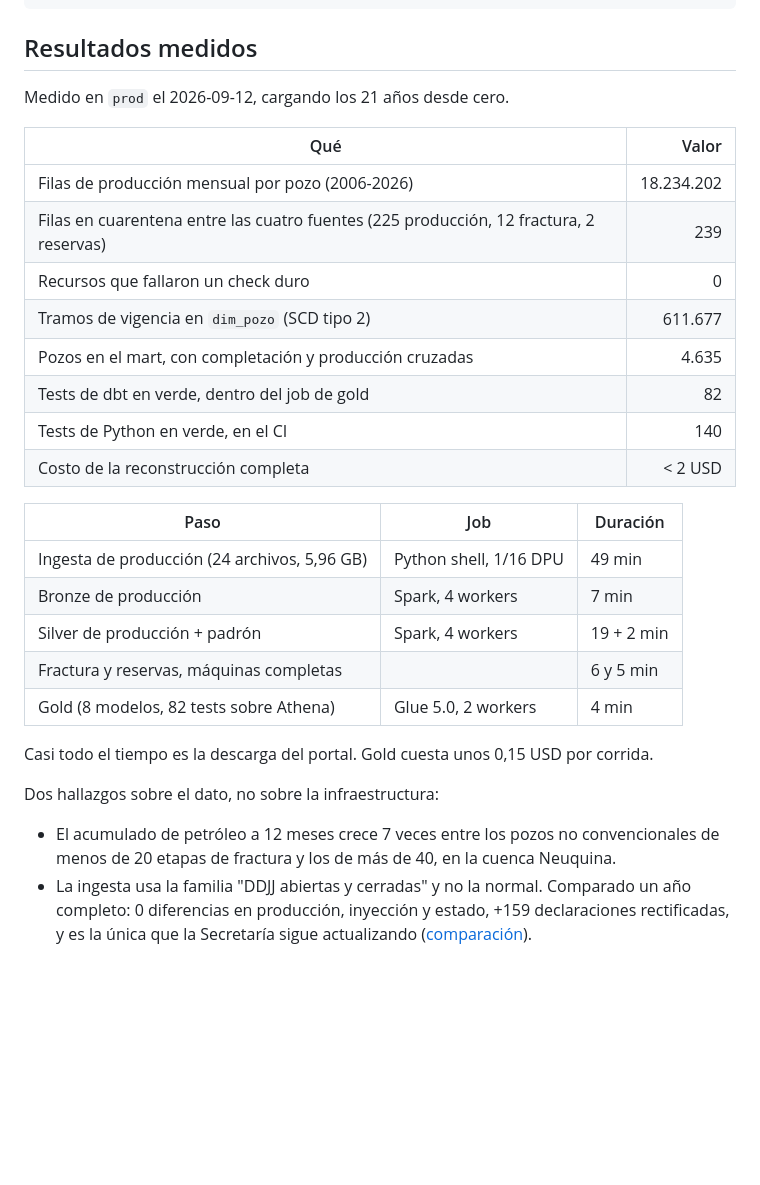
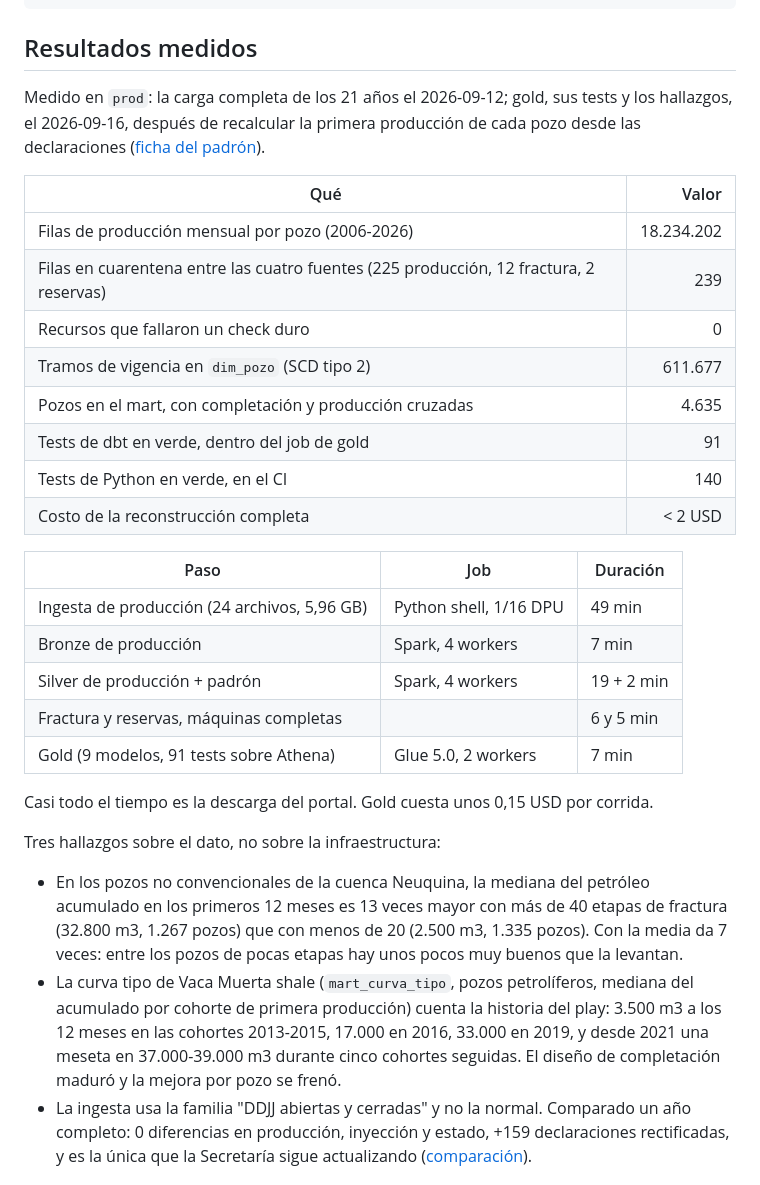
Before and after one commit to LuisRodriguezzz/argentina-oil-lakehouse-aws, a Markdown page: README.md, the part around the change. Rendered like a GitHub page; blank space fills up the shorter version.

Commit message:
README: resultados medidos el 2026-09-16, 91 tests, curva tipo por cohorte y el 7x con mediana

```diff
--- a/README.md
+++ b/README.md
@@ -94,7 +94,9 @@ aws stepfunctions start-execution --state-machine-arn $arn --input '{}'
 
 ## Resultados medidos
 
-Medido en `prod` el 2026-09-12, cargando los 21 años desde cero.
+Medido en `prod`: la carga completa de los 21 años el 2026-09-12; gold, sus tests y los
+hallazgos, el 2026-09-16, después de recalcular la primera producción de cada pozo desde las
+declaraciones ([ficha del padrón](docs/fuentes/pozo_primera_produccion.md)).
 
 | Qué | Valor |
 | --- | ---: |
@@ -103,7 +105,7 @@ Medido en `prod` el 2026-09-12, cargando los 21 años desde cero.
 | Recursos que fallaron un check duro | 0 |
 | Tramos de vigencia en `dim_pozo` (SCD tipo 2) | 611.677 |
 | Pozos en el mart, con completación y producción cruzadas | 4.635 |
-| Tests de dbt en verde, dentro del job de gold | 82 |
+| Tests de dbt en verde, dentro del job de gold | 91 |
 | Tests de Python en verde, en el CI | 140 |
 | Costo de la reconstrucción completa | < 2 USD |
 
@@ -113,14 +115,21 @@ Medido en `prod` el 2026-09-12, cargando los 21 años desde cero.
 | Bronze de producción | Spark, 4 workers | 7 min |
 | Silver de producción + padrón | Spark, 4 workers | 19 + 2 min |
 | Fractura y reservas, máquinas completas | | 6 y 5 min |
-| Gold (8 modelos, 82 tests sobre Athena) | Glue 5.0, 2 workers | 4 min |
+| Gold (9 modelos, 91 tests sobre Athena) | Glue 5.0, 2 workers | 7 min |
 
 Casi todo el tiempo es la descarga del portal. Gold cuesta unos 0,15 USD por corrida.
 
-Dos hallazgos sobre el dato, no sobre la infraestructura:
+Tres hallazgos sobre el dato, no sobre la infraestructura:
 
-- El acumulado de petróleo a 12 meses crece 7 veces entre los pozos no convencionales de menos
-  de 20 etapas de fractura y los de más de 40, en la cuenca Neuquina.
+- En los pozos no convencionales de la cuenca Neuquina, la mediana del petróleo acumulado en
+  los primeros 12 meses es 13 veces mayor con más de 40 etapas de fractura (32.800 m3, 1.267
+  pozos) que con menos de 20 (2.500 m3, 1.335 pozos). Con la media da 7 veces: entre los pozos
+  de pocas etapas hay unos pocos muy buenos que la levantan.
+- La curva tipo de Vaca Muerta shale (`mart_curva_tipo`, pozos petrolíferos, mediana del
+  acumulado por cohorte de primera producción) cuenta la historia del play: 3.500 m3 a los 12
+  meses en las cohortes 2013-2015, 17.000 en 2016, 33.000 en 2019, y desde 2021 una meseta en
+  37.000-39.000 m3 durante cinco cohortes seguidas. El diseño de completación maduró y la mejora
+  por pozo se frenó.
 - La ingesta usa la familia "DDJJ abiertas y cerradas" y no la normal. Comparado un año
   completo: 0 diferencias en producción, inyección y estado, +159 declaraciones rectificadas, y
   es la única que la Secretaría sigue actualizando
```
Also changed, not shown: docs/adr/0003-gold-con-dbt-sobre-athena.md (+5 -3 lines).
